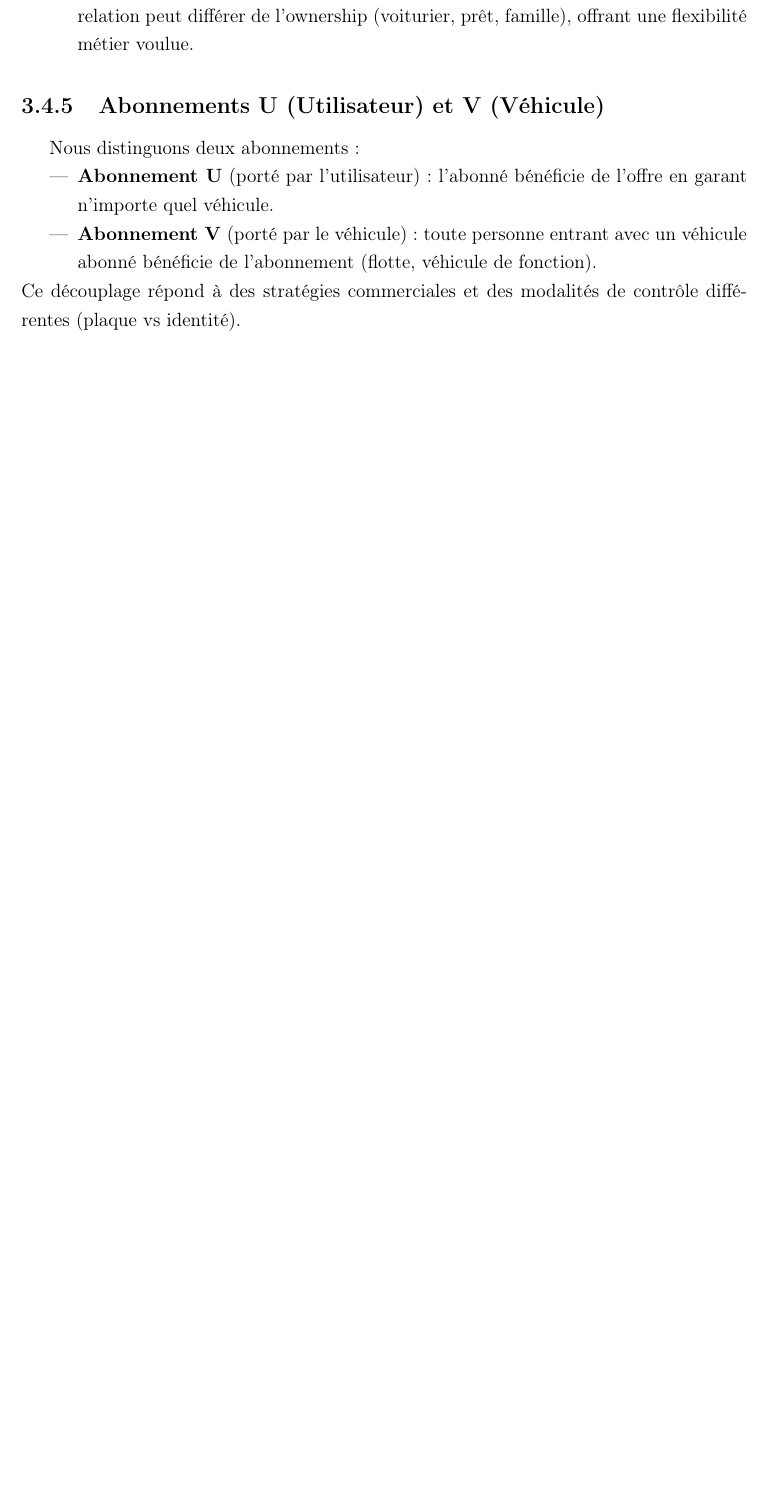
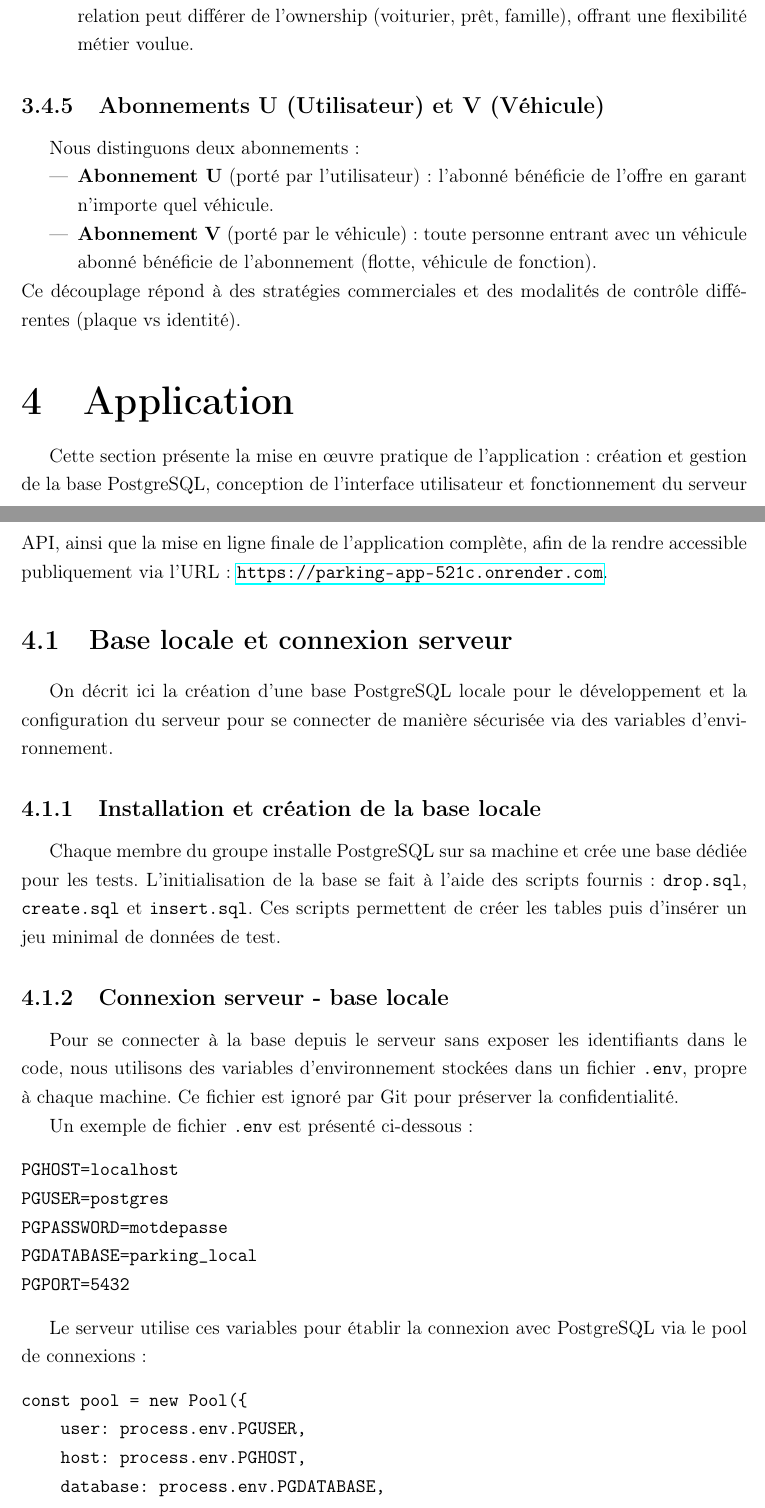
Before and after one commit to 01Ayke/parking-management-db, a LaTeX document (rapport/rapport.tex): part of page 9 of 9 before the commit and two parts of pages 9 and 10 of 12 after it, the two joined at a grey line, cut so that both start at the same text, the shorter picture padded with empty space. Compiled offline with pdfLaTeX.

Commit message:
rapport section application

```diff
--- a/rapport/rapport.tex
+++ b/rapport/rapport.tex
@@ -316,3 +316,45 @@ Nous distinguons deux abonnements :
 \end{itemize}
 Ce découplage répond à des stratégies commerciales et des modalités de contrôle différentes (plaque vs identité).
 
+
+\chapter{Application}
+\label{sec:application}
+
+Cette section présente la mise en œuvre pratique de l’application : création et gestion de la base PostgreSQL, conception de l’interface utilisateur et fonctionnement du serveur API, ainsi que la mise en ligne finale de l’application complète, afin de la rendre accessible publiquement via l’URL : \url{https://parking-app-521c.onrender.com}.
+
+\section{Base locale et connexion serveur}
+\label{subsec:base-locale}
+
+On décrit ici la création d’une base PostgreSQL locale pour le développement et la configuration du serveur pour se connecter de manière sécurisée via des variables d’environnement.
+
+
+\subsection{Installation et création de la base locale}
+Chaque membre du groupe installe PostgreSQL sur sa machine et crée une base dédiée pour les tests.
+L’initialisation de la base se fait à l’aide des scripts fournis : \texttt{drop.sql}, \texttt{create.sql} et \texttt{insert.sql}.
+Ces scripts permettent de créer les tables puis d’insérer un jeu minimal de données de test.
+
+\subsection{Connexion serveur - base locale}
+Pour se connecter à la base depuis le serveur sans exposer les identifiants dans le code, nous utilisons des variables d’environnement stockées dans un fichier \texttt{.env}, propre à chaque machine. Ce fichier est ignoré par Git pour préserver la confidentialité.
+
+Un exemple de fichier \texttt{.env} est présenté ci-dessous :
+
+\begin{verbatim}
+PGHOST=localhost
+PGUSER=postgres
+PGPASSWORD=motdepasse
+PGDATABASE=parking_local
+PGPORT=5432
+\end{verbatim}
+
+Le serveur utilise ces variables pour établir la connexion avec PostgreSQL via le pool de connexions :
+
+
+\begin{verbatim}
+const pool = new Pool({
+    user: process.env.PGUSER,
+    host: process.env.PGHOST,
+    database: process.env.PGDATABASE,
+    password: process.env.PGPASSWORD,
+    port: process.env.PGPORT,
+});
+\end{verbatim}
@@ -318,0 +369 @@ Ce découplage répond à des stratégies commerciales et des modalités de cont
+\subsection{Présentation de la page}
```
Also changed, not shown: rapport/rapport.tex (37 more changed lines).
